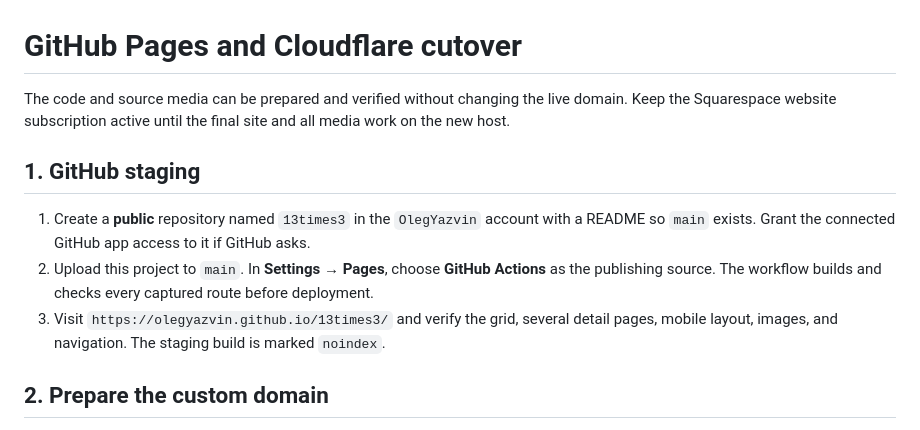
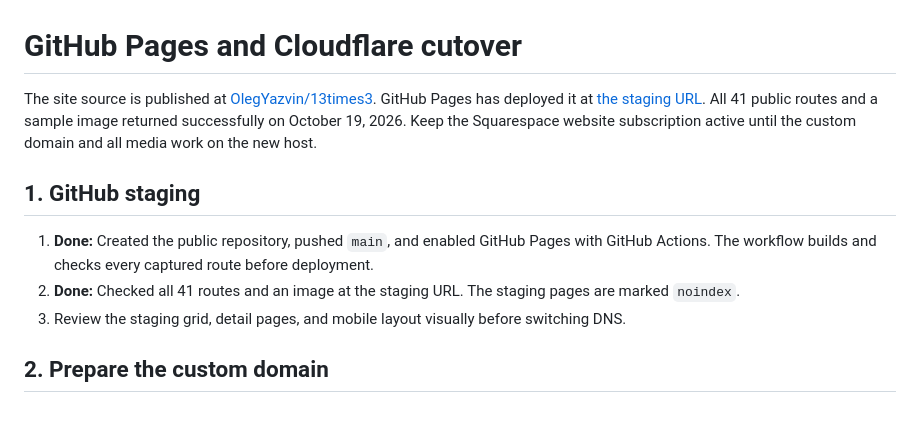
Before and after one commit to OlegYazvin/13times3, a Markdown page: MIGRATION.md, the part around the change. GitHub-like rendering.

Commit message:
Record completed GitHub Pages staging deployment

```diff
--- a/MIGRATION.md
+++ b/MIGRATION.md
@@ -1,12 +1,12 @@
 # GitHub Pages and Cloudflare cutover
 
-The code and source media can be prepared and verified without changing the live domain. Keep the Squarespace website subscription active until the final site and all media work on the new host.
+The site source is published at [OlegYazvin/13times3](https://github.com/OlegYazvin/13times3). GitHub Pages has deployed it at [the staging URL](https://olegyazvin.github.io/13times3/). All 41 public routes and a sample image returned successfully on October 19, 2026. Keep the Squarespace website subscription active until the custom domain and all media work on the new host.
 
 ## 1. GitHub staging
 
-1. Create a **public** repository named `13times3` in the `OlegYazvin` account with a README so `main` exists. Grant the connected GitHub app access to it if GitHub asks.
-2. Upload this project to `main`. In **Settings → Pages**, choose **GitHub Actions** as the publishing source. The workflow builds and checks every captured route before deployment.
-3. Visit `https://olegyazvin.github.io/13times3/` and verify the grid, several detail pages, mobile layout, images, and navigation. The staging build is marked `noindex`.
+1. **Done:** Created the public repository, pushed `main`, and enabled GitHub Pages with GitHub Actions. The workflow builds and checks every captured route before deployment.
+2. **Done:** Checked all 41 routes and an image at the staging URL. The staging pages are marked `noindex`.
+3. Review the staging grid, detail pages, and mobile layout visually before switching DNS.
 
 ## 2. Prepare the custom domain
 
```
